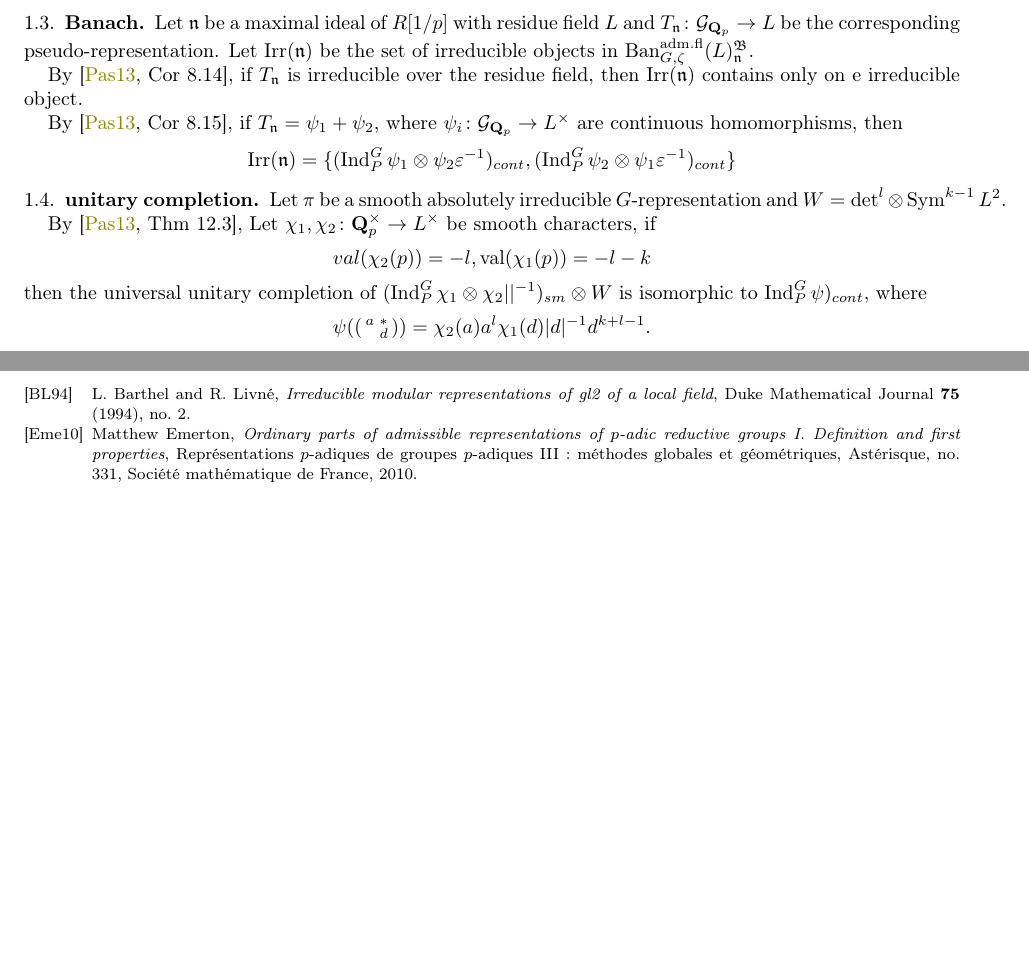
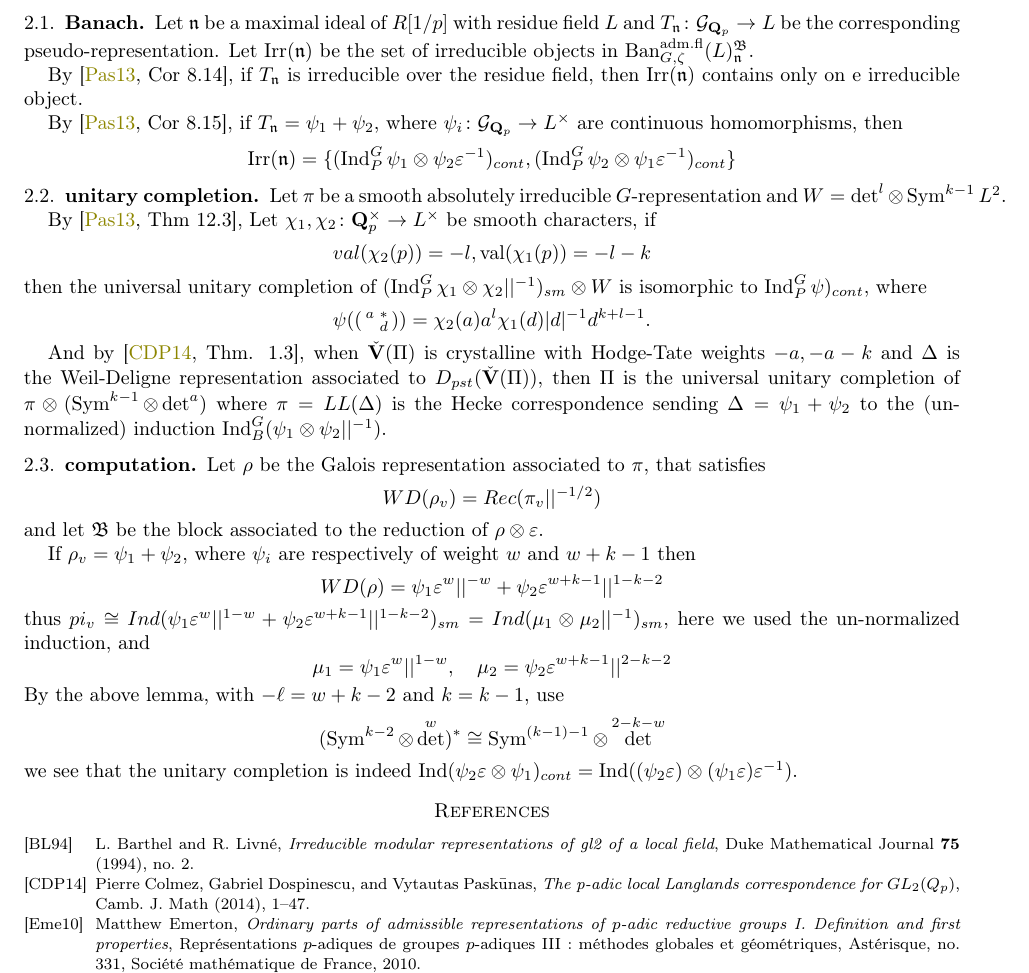
Before and after one commit to yushglee/Paskunas_theory, a LaTeX paper (Paskunas.tex): two parts of pages 4 and 6 of 6 before the commit and part of page 6 of 6 after it, the two joined at a grey line, cut so that both start at the same text, the shorter picture padded with empty space. Compiled offline with pdfLaTeX.

Commit message:
minor changes

```diff
--- a/Paskunas.tex
+++ b/Paskunas.tex
@@ -565,50 +565,6 @@ since  $R$ is formally smooth of relative dimension  $3$.
 \end{proof}
 
 
-\subsection{Banach}
-
-Let $\fn$ be a maximal ideal of  $R[1/p]$
-with residue field  $L$ and
-$T_\fn\colon \Gp\to L$
-be the corresponding pseudo-representation.
-Let  $\Irr(\fn)$
-be the set of irreducible objects in  $\Ban_{G,\zeta}(L)^\B_{\fn}$.
-
-
-By \cite[Cor 8.14]{pask},
-if $T_\fn$ is irreducible over the residue field,
-then $\Irr(\fn)$ contains only on e irreducible object.
-
-By \cite[Cor 8.15]{pask},
-if $T_\fn=\psi_1+\psi_2$,
-where  $\psi_i\colon \Gp\to L^\times$
-are continuous homomorphisms, then
-\[
-	\Irr(\fn)=\{(\Ind_P^G\psi_1\otimes\psi_2\varepsilon^{-1})_{cont},
-	(\Ind_P^G\psi_2\otimes\psi_1\varepsilon^{-1})_{cont}\}
-\]
-
-
-\subsection{unitary completion}
-
-Let $\pi$ be a smooth absolutely irreducible
-$G$-representation
-and  $W=\det^l\otimes\Sym^{k-1}L^2$.
-
-By \cite[Thm 12.3]{pask},
-Let $\chi_1,\chi_2\colon \Qp^\times\to L^\times$
-be smooth characters,
-if
-\[
-	val(\chi_2(p))=-l, \val(\chi_1(p))=-l-k
-\]
-then the universal unitary completion of
-$(\Ind_P^G\chi_1\otimes\chi_2||^{-1})_{sm}\otimes W$
-is isomorphic to $\Ind_P^G\psi)_{cont}$, where
-\[
-	\psi(\smat{a&*\\&d})=\chi_2(a)a^l\chi_1(d)|d|^{-1}d^{k+l-1}.
-\]
-
 
 
 \subsection{injective objects}
@@ -843,9 +799,98 @@ $S_\psi(U^p,A)=\varinjlim_{U_p}S_\psi(U^pU_p,A)$ and
 	\Hom_{\oo}^{cts}(M_\psi(U^p), \oo) \text{completed cohomology}
 \end{gather*}
 
+\subsection{Banach}
+
+Let $\fn$ be a maximal ideal of  $R[1/p]$
+with residue field  $L$ and
+$T_\fn\colon \Gp\to L$
+be the corresponding pseudo-representation.
+Let  $\Irr(\fn)$
+be the set of irreducible objects in  $\Ban_{G,\zeta}(L)^\B_{\fn}$.
 
 
+By \cite[Cor 8.14]{pask},
+if $T_\fn$ is irreducible over the residue field,
+then $\Irr(\fn)$ contains only on e irreducible object.
 
+By \cite[Cor 8.15]{pask},
+if $T_\fn=\psi_1+\psi_2$,
+where  $\psi_i\colon \Gp\to L^\times$
+are continuous homomorphisms, then
+\[
+	\Irr(\fn)=\{(\Ind_P^G\psi_1\otimes\psi_2\varepsilon^{-1})_{cont},
+	(\Ind_P^G\psi_2\otimes\psi_1\varepsilon^{-1})_{cont}\}
+\]
+
+\subsection{unitary completion}
+
+Let $\pi$ be a smooth absolutely irreducible
+$G$-representation
+and  $W=\det^l\otimes\Sym^{k-1}L^2$.
+
+By \cite[Thm 12.3]{pask},
+Let $\chi_1,\chi_2\colon \Qp^\times\to L^\times$
+be smooth characters,
+if
+\[
+	val(\chi_2(p))=-l, \val(\chi_1(p))=-l-k
+\]
+then the universal unitary completion of
+$(\Ind_P^G\chi_1\otimes\chi_2||^{-1})_{sm}\otimes W$
+is isomorphic to $\Ind_P^G\psi)_{cont}$, where
+\[
+	\psi(\smat{a&*\\&d})=\chi_2(a)a^l\chi_1(d)|d|^{-1}d^{k+l-1}.
+\]
+
+
+And by \cite[Thm. 1.3]{CDP},
+when $\V(\Pi)$ is crystalline with Hodge-Tate weights $-a,-a-k$
+and  $\Delta$ is the Weil-Deligne representation
+associated to  $D_{pst}(\V(\Pi))$,
+then $\Pi$ is the universal unitary completion
+of  $\pi\otimes(\Sym^{k-1}\otimes \det^a)$
+where $\pi=LL(\Delta)$ is the
+Hecke correspondence sending  $\Delta=\psi_1+\psi_2$
+to the (un-normalized) induction
+ $\Ind_B^G(\psi_1\otimes\psi_2||^{-1})$.
+
+
+\subsection{computation}
+
+Let $\rho$ be the Galois representation
+associated to  $\pi$, that satisfies
+ \[
+	WD(\rho_v)=Rec(\pi_v||^{-1/2})
+\]
+and let $\B$ be the block associated to the reduction
+of  $\rho\otimes\varepsilon$.
+
+If $\rho_v=\psi_1+\psi_2$,
+where $\psi_i$ are respectively of weight
+$w$ and  $w+k-1$
+then
+\[
+	WD(\rho)=\psi_1\varepsilon^w||^{-w}+
+	\psi_2\varepsilon^{w+k-1}||^{1-k-2}
+\]
+thus $pi_v\cong Ind( \psi_1\varepsilon^w||^{1-w}+
+\psi_2\varepsilon^{w+k-1}||^{1-k-2})_{sm}
+=Ind(\mu_1\otimes\mu_2||^{-1})_{sm}$,
+here we used the un-normalized induction, and
+\[
+	\mu_1=\psi_1\varepsilon^{w}||^{1-w},\quad
+	\mu_2=\psi_2\varepsilon^{w+k-1}||^{2-k-2}
+\]
+By the above lemma, with $-\ell=w+k-2$ and  $k=k-1$,
+use
+ \[
+	 (\Sym^{k-2}\otimes\det^w)^*\cong
+	 \Sym^{(k-1)-1}\otimes\det^{2-k-w}
+\]
+we see that the unitary completion is
+indeed
+$\Ind(\psi_2\varepsilon\otimes\psi_1)_{cont}=
+\Ind((\psi_2\varepsilon)\otimes(\psi_1\varepsilon)\varepsilon^{-1})$.
 
 
 \bibliographystyle{amsalpha}
```
